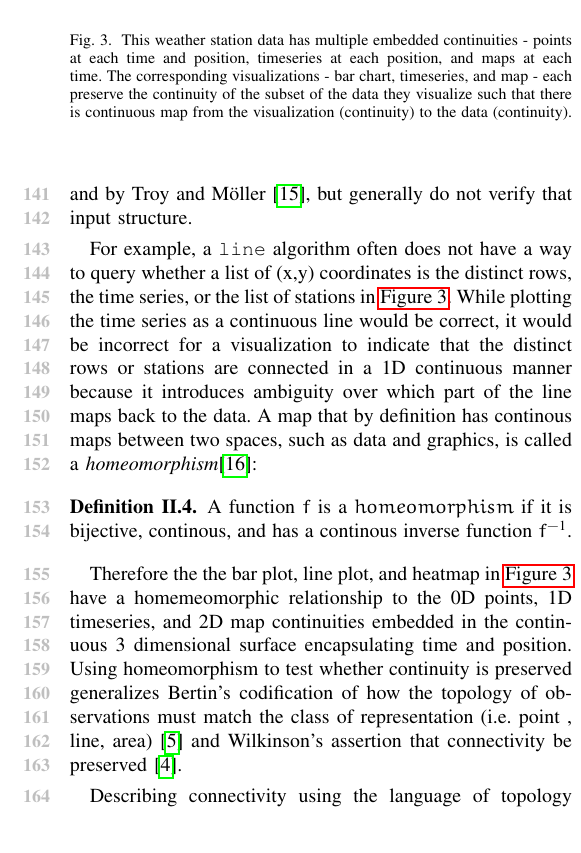
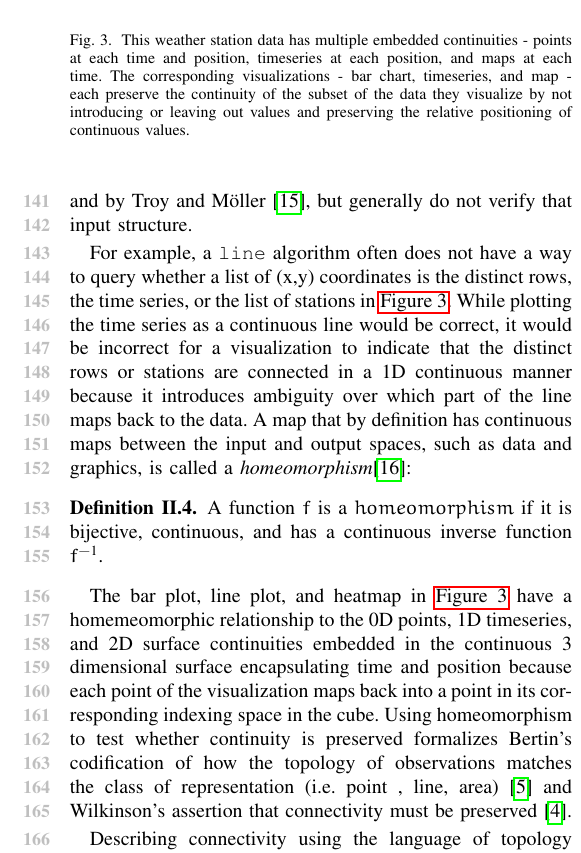
Before and after one commit to story645/team, a LaTeX paper (paper/main.tex): part of one column of page 3 of 24, cut so that both start at the same text. Compiled offline with pdfLaTeX.

Commit message:
related work

```diff
--- a/paper/main.tex
+++ b/paper/main.tex
@@ -194,20 +194,20 @@ Visual algorithms assume the topology of their input data, as described in taxon
 
 \begin{figure}[]
   \includegraphics[width=1\columnwidth]{k_different_types.png}
-  \caption{This weather station data has multiple embedded continuities - points at each time and position, timeseries at each position, and maps at each time. The corresponding visualizations - bar chart, timeseries, and map - each preserve the continuity of the subset of the data they visualize such that there is continuous map from the visualization (continuity) to the data (continuity).}
+  \caption{This weather station data has multiple embedded continuities - points at each time and position, timeseries at each position, and maps at each time. The corresponding visualizations - bar chart, timeseries, and map - each preserve the continuity of the subset of the data they visualize by not introducing or leaving out values and preserving the relative positioning of continuous values.}
 %
   \label{fig:related-work:continuity:ktypes}
 \end{figure}
 
 
-For example, a \texttt{line} algorithm often does not have a way to query whether a list of (x,y) coordinates is the distinct rows, the time series, or the list of stations in \autoref{fig:related-work:continuity:ktypes}. While plotting the time series as a continuous line would be correct, it would be incorrect for a visualization to indicate that the distinct rows or stations are connected in a 1D continuous manner because it introduces ambiguity over which part of the line maps back to the data. A map that by definition has continous maps between two spaces, such as data and graphics, is called a \textit{homeomorphism}\cite{riehlCategoryTheoryContext}:
+For example, a \texttt{line} algorithm often does not have a way to query whether a list of (x,y) coordinates is the distinct rows, the time series, or the list of stations in \autoref{fig:related-work:continuity:ktypes}. While plotting the time series as a continuous line would be correct, it would be incorrect for a visualization to indicate that the distinct rows or stations are connected in a 1D continuous manner because it introduces ambiguity over which part of the line maps back to the data. A map that by definition has continuous maps between the input and output spaces, such as data and graphics, is called a \textit{homeomorphism}\cite{riehlCategoryTheoryContext}:
 
 \begin{definition}
-  A function $f$ is a $homeomorphism$ if it is bijective, continous, and has a continous inverse function $f^{-1}$.
+  A function $f$ is a $homeomorphism$ if it is bijective, continuous, and has a continuous inverse function $f^{-1}$.
 \end{definition}
 
 
-Therefore the the bar plot, line plot, and heatmap in \autoref{fig:related-work:continuity:ktypes} have a homemeomorphic relationship to the 0D points, 1D timeseries, and 2D map continuities embedded in the continuous 3 dimensional surface encapsulating time and position. Using homeomorphism to test whether continuity is preserved generalizes Bertin's codification of how the topology of observations must match the class of representation (i.e. point , line, area) \cite{bertinSemiologyGraphicsDiagrams2011} and Wilkinson's assertion that connectivity be preserved \cite{wilkinsonGrammarGraphics2005}.
+The bar plot, line plot, and heatmap in \autoref{fig:related-work:continuity:ktypes} have a homemeomorphic relationship to the 0D points, 1D timeseries, and 2D surface continuities embedded in the continuous 3 dimensional surface encapsulating time and position because each point of the visualization maps back into a point in its corresponding indexing space in the cube. Using homeomorphism to test whether continuity is preserved formalizes Bertin's codification of how the topology of observations matches the class of representation (i.e. point , line, area) \cite{bertinSemiologyGraphicsDiagrams2011} and Wilkinson's assertion that connectivity must be preserved \cite{wilkinsonGrammarGraphics2005}.
 
 Describing connectivity using the language of topology allows for describing individual elements in a way that holds true for the entire dataset. This means that the framework described in this paper can be used regardless of whether the data fits in memory, is distributed, or is streaming, because, informally, a topology $\mathcal{T}$ is a partitioning of a space into its subspaces in a way where those subspaces can be composed back into the total space:
 
@@ -222,8 +222,7 @@ This means that the data can be partitioned arbitrarily and still retain it's co
 \label{sec:related-work:software}
 Visualization libraries are in part measured by how expressive the components of the library are, where expressiveness is a measure of which structure preserving mappings a tool can implement \cite{mackinlayAutomatingDesignGraphical1986}. While some visualization tools aim to automate the pairing of data with structure preserving visual representations, such as Tableau\cite{StoltePolaris2002,hanrahanVizQL2006,MackinlayShowme2007}, many visualization libraries leave that choice to the user. For example, connectivity assumptions tend to be embedded in each of the visual algorithms of `building block` libraries, a term used by Wongsuphasawat \cite{wongsuphasawatNavigatingWideWorld2021,wongsuphasawatNavigatingWideWorld2020} to describe libraries that provide modular components for building elements of a visualization, such as functions for making boxes or translating data values to colors. In building block libraries such as Matplotlib\cite{hunterMatplotlib2DGraphics2007} and D3\cite{bostockDataDrivenDocuments2011} assumptions about connectivity are embedded in the interfaces such that the API is inconsistent across plot types. For example in Matplotlib methods for updating data and parameters for controlling aesthetics differ between (1D) line based plotting methods and (0D) marker based methods. While VTK\cite{hanwellVisualizationToolkitVTK2015,geveciVTK2012} provides a language for expressing the topological properties of the data, and therefore can embed that information in its visual algorithms, VTK's charts API is similar to the continuity dependent APIs of other building block libraries.
 
-Domain specific libraries are designed with the assumption of continuities that are common in the domain \cite{HeerSoftware2006}, and therefore can somewhat restrict their API to choices that that are appropriate for the domain. For example, a tabular topological structure of discrete rows, as illustrated in \autoref{fig:related-work:continuity:ktypes}, is assumed by
-A Presentation Tool\cite{mackinlayAutomatingDesignGraphical1986, mackinlayAutomatingDesignGraphical1986} and grammar of graphics\cite{wilkinsonGrammarGraphics2005} and the ggplot\cite{wickhamGgplot2ElegantGraphics2016}, vega\cite{satyanarayanDeclarativeInteractionDesign2014}, and altair\cite{vanderplasAltairInteractiveStatistical2018} libraries built on these frameworks. Image libraries such as Napari\cite{nicholas_sofroniew_2021_4533308} and ImageJ\cite{schneiderNIHImageImageJ2012} and its humanities ImagePlot\cite{studiesCulturevisImageplot2021} plugin assume that the input is 2D continuous. Networking libraries such as gephi\cite{bastianGephiOpenSource2009} and networkx\cite{HagbergExploringNetwork2008} assume a graph-like structure. By assuming the structure of their data, these domain specific libraries can provide more cohesive interfaces for a much more limited set of visualization algorithms than the building block libraries offer.
+Domain specific libraries are designed with the assumption of continuities that are common in the domain \cite{HeerSoftware2006}, and therefore can somewhat restrict their API to choices that are appropriate for the domain. For example, a tabular topological structure of discrete rows, as illustrated in \autoref{fig:related-work:continuity:ktypes}, is assumed by A Presentation Tool\cite{mackinlayAutomatingDesignGraphical1986, mackinlayAutomatingDesignGraphical1986} and grammar of graphics\cite{wilkinsonGrammarGraphics2005} and the ggplot\cite{wickhamGgplot2ElegantGraphics2016}, vega\cite{satyanarayanDeclarativeInteractionDesign2014}, and altair\cite{vanderplasAltairInteractiveStatistical2018} libraries built on these frameworks. Image libraries such as Napari\cite{nicholas_sofroniew_2021_4533308} and ImageJ\cite{schneiderNIHImageImageJ2012} and its humanities ImagePlot\cite{studiesCulturevisImageplot2021} plugin assume that the input is 2D continuous. Networking libraries such as gephi\cite{bastianGephiOpenSource2009} and networkx\cite{HagbergExploringNetwork2008} assume a graph-like structure. By assuming the structure of their data, these domain specific libraries can provide more cohesive interfaces for a much more limited set of visualization algorithms than the building block libraries offer.
 
 We propose that the cohesion of domain specific library APIs is obtainable using the uniform data model described in \autoref{sec:atct:fiber-bundles} while the expressivity of building block libraries can be preserved by defining explicit structure preserving constraints on the library components, as described in \autoref{sec:artist}. Because category theory constructions map cleanly to objects and functions, using category theory to express the structure and constraints can lead to more consistent software interfaces in visualization software libraries \cite{wielsManagementEvolvingSpecifications1998,yorgeyMonoidsThemeVariations2012}. A brief visualization oriented introduction to category theory is in Vickers et al \cite{vickersUnderstandingVisualizationFormal2013}, but they are applying category theory to semantic concerns about visualization design rather than library architecture.
 
```
Also changed, not shown: paper/main.tex (2 more changed lines).
